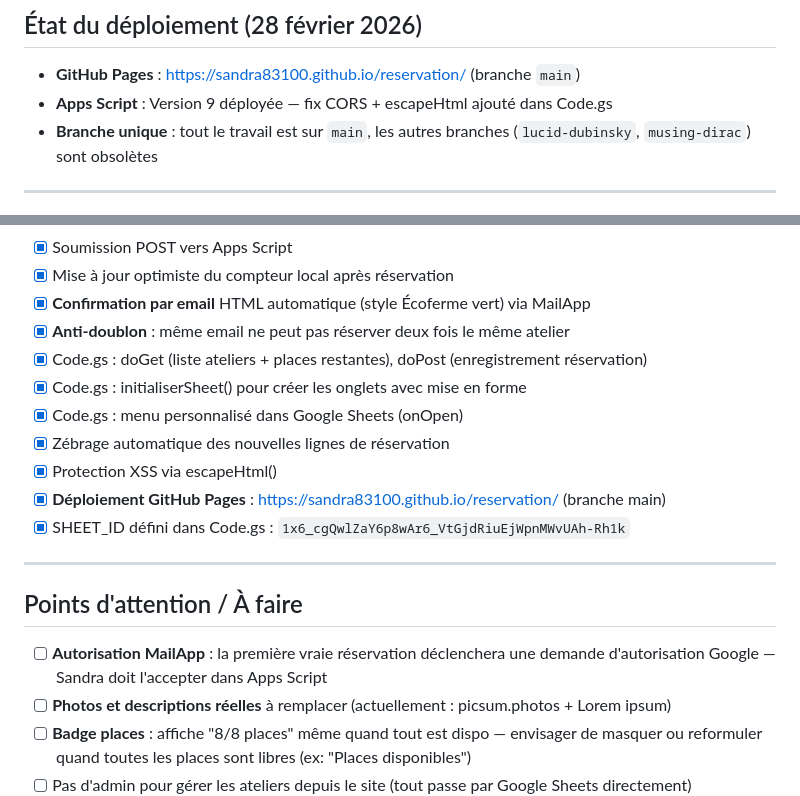
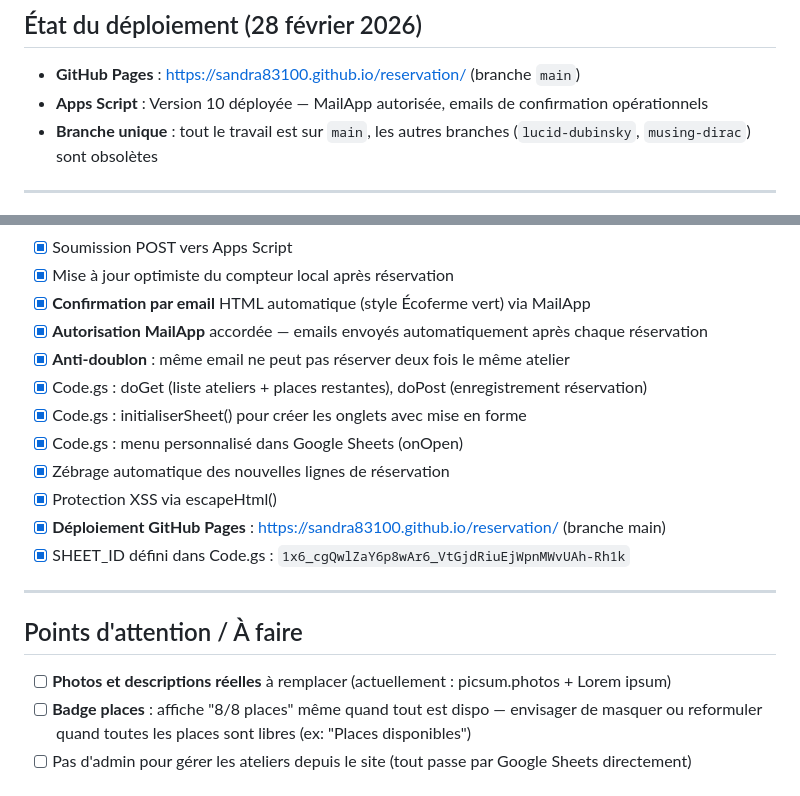
Before and after one commit to Sandra83100/reservation, a Markdown page: CLAUDE.md, 2 parts joined by grey strips. Drawn GitHub-style.

Commit message:
docs: mise à jour CLAUDE.md — MailApp autorisée, Apps Script v10
- Apps Script Version 10 déployée (nettoyage testerEmail + MailApp opérationnelle)
- Autorisation MailApp marquée comme faite dans Ce qui est fait
- Retrait de l'alerte MailApp des Points d'attention

Co-Authored-By: Claude Sonnet 4.6 <noreply@anthropic.com>

```diff
--- a/CLAUDE.md
+++ b/CLAUDE.md
@@ -85,7 +85,7 @@ Ou utiliser la commande Claude Code : preview_start "site-ateliers"
 ## État du déploiement (28 février 2026)
 
 - **GitHub Pages** : https://sandra83100.github.io/reservation/ (branche `main`)
-- **Apps Script** : Version 9 déployée — fix CORS + escapeHtml ajouté dans Code.gs
+- **Apps Script** : Version 10 déployée — MailApp autorisée, emails de confirmation opérationnels
 - **Branche unique** : tout le travail est sur `main`, les autres branches (`lucid-dubinsky`, `musing-dirac`) sont obsolètes
 
 ---
@@ -105,6 +105,7 @@ Ou utiliser la commande Claude Code : preview_start "site-ateliers"
 - [x] Soumission POST vers Apps Script
 - [x] Mise à jour optimiste du compteur local après réservation
 - [x] **Confirmation par email** HTML automatique (style Écoferme vert) via MailApp
+- [x] **Autorisation MailApp** accordée — emails envoyés automatiquement après chaque réservation
 - [x] **Anti-doublon** : même email ne peut pas réserver deux fois le même atelier
 - [x] Code.gs : doGet (liste ateliers + places restantes), doPost (enregistrement réservation)
 - [x] Code.gs : initialiserSheet() pour créer les onglets avec mise en forme
@@ -118,7 +119,6 @@ Ou utiliser la commande Claude Code : preview_start "site-ateliers"
 
 ## Points d'attention / À faire
 
-- [ ] **Autorisation MailApp** : la première vraie réservation déclenchera une demande d'autorisation Google — Sandra doit l'accepter dans Apps Script
 - [ ] **Photos et descriptions réelles** à remplacer (actuellement : picsum.photos + Lorem ipsum)
 - [ ] **Badge places** : affiche "8/8 places" même quand tout est dispo — envisager de masquer ou reformuler quand toutes les places sont libres (ex: "Places disponibles")
 - [ ] Pas d'admin pour gérer les ateliers depuis le site (tout passe par Google Sheets directement)
```
